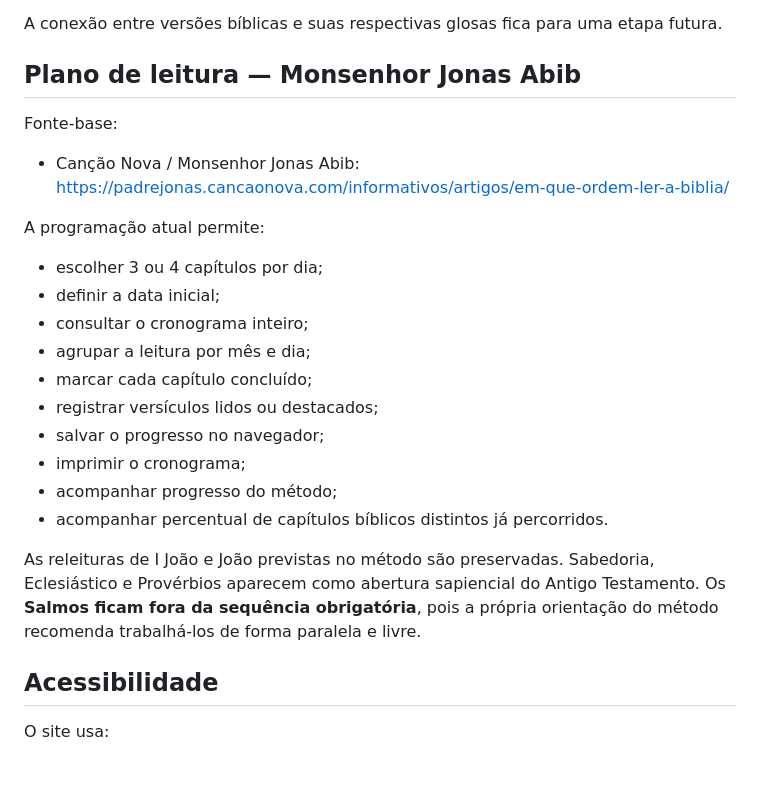
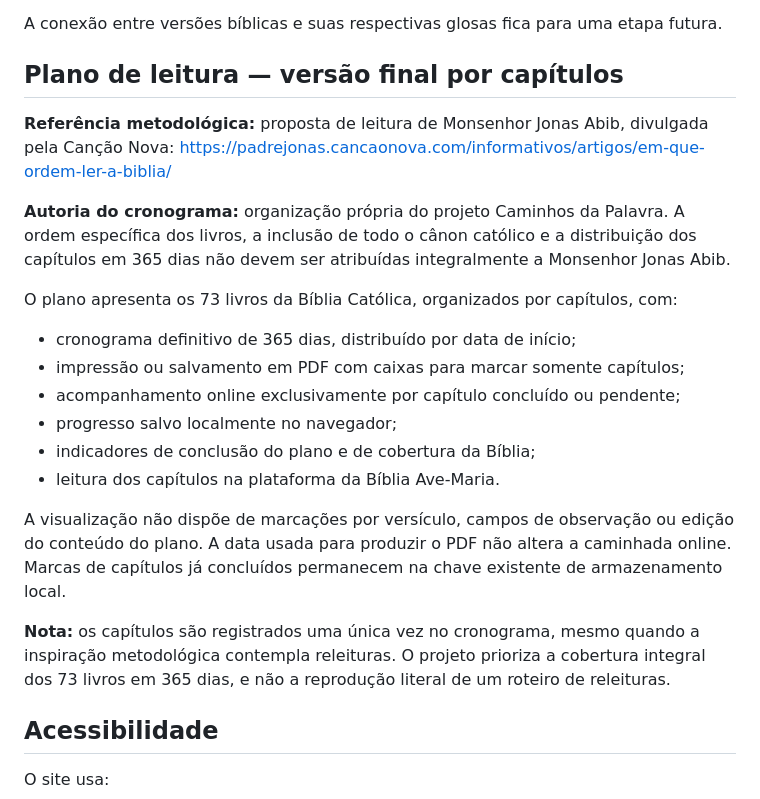
Before and after one commit to aeduardasantana/CaminhosDaPalavra, a Markdown page: README.md, the part around the change. GitHub-like rendering; blank space fills up the shorter version.

Commit message:
docs: clarify Jonas Abib inspiration versus project's own 365-day chapter order

```diff
--- a/README.md
+++ b/README.md
@@ -87,26 +87,24 @@ O repositório mantém metadados, navegação, relações, glosas próprias e pr
 
 A conexão entre versões bíblicas e suas respectivas glosas fica para uma etapa futura.
 
-## Plano de leitura — Monsenhor Jonas Abib
+## Plano de leitura — versão final por capítulos
 
-Fonte-base:
+**Referência metodológica:** proposta de leitura de Monsenhor Jonas Abib, divulgada pela Canção Nova:
+https://padrejonas.cancaonova.com/informativos/artigos/em-que-ordem-ler-a-biblia/
 
-- Canção Nova / Monsenhor Jonas Abib: https://padrejonas.cancaonova.com/informativos/artigos/em-que-ordem-ler-a-biblia/
+**Autoria do cronograma:** organização própria do projeto Caminhos da Palavra. A ordem específica dos livros, a inclusão de todo o cânon católico e a distribuição dos capítulos em 365 dias não devem ser atribuídas integralmente a Monsenhor Jonas Abib.
 
-A programação atual permite:
+O plano apresenta os 73 livros da Bíblia Católica, organizados por capítulos, com:
+- cronograma definitivo de 365 dias, distribuído por data de início;
+- impressão ou salvamento em PDF com caixas para marcar somente capítulos;
+- acompanhamento online exclusivamente por capítulo concluído ou pendente;
+- progresso salvo localmente no navegador;
+- indicadores de conclusão do plano e de cobertura da Bíblia;
+- leitura dos capítulos na plataforma da Bíblia Ave-Maria.
 
-- escolher 3 ou 4 capítulos por dia;
-- definir a data inicial;
-- consultar o cronograma inteiro;
-- agrupar a leitura por mês e dia;
-- marcar cada capítulo concluído;
-- registrar versículos lidos ou destacados;
-- salvar o progresso no navegador;
-- imprimir o cronograma;
-- acompanhar progresso do método;
-- acompanhar percentual de capítulos bíblicos distintos já percorridos.
+A visualização não dispõe de marcações por versículo, campos de observação ou edição do conteúdo do plano. A data usada para produzir o PDF não altera a caminhada online. Marcas de capítulos já concluídos permanecem na chave existente de armazenamento local.
 
-As releituras de I João e João previstas no método são preservadas. Sabedoria, Eclesiástico e Provérbios aparecem como abertura sapiencial do Antigo Testamento. Os **Salmos ficam fora da sequência obrigatória**, pois a própria orientação do método recomenda trabalhá-los de forma paralela e livre.
+**Nota:** os capítulos são registrados uma única vez no cronograma, mesmo quando a inspiração metodológica contempla releituras. O projeto prioriza a cobertura integral dos 73 livros em 365 dias, e não a reprodução literal de um roteiro de releituras.
 
 ## Acessibilidade
 
```
